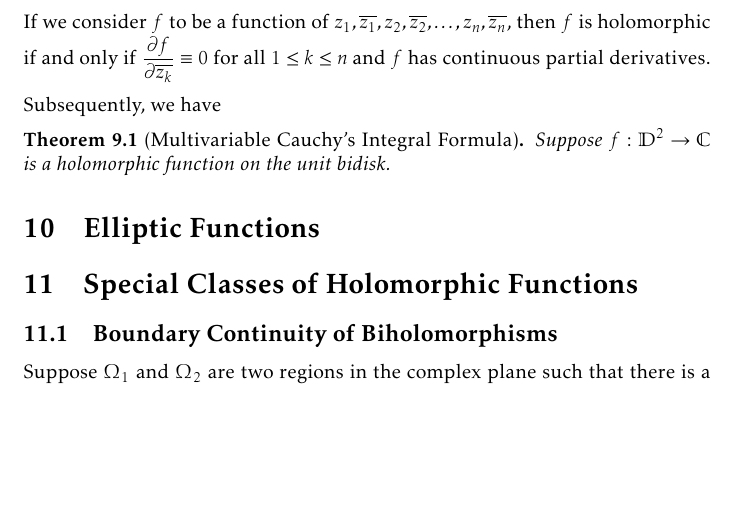
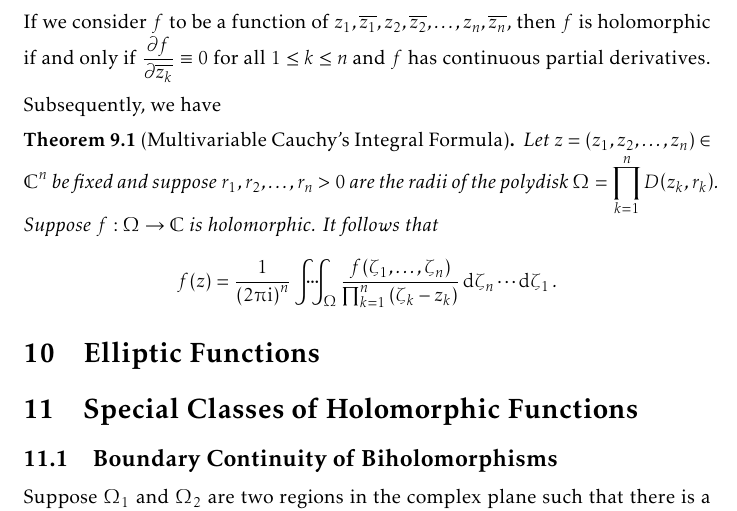
Before and after one commit to slipperking/complex-analysis-latex, a LaTeX document (main.tex): part of page 163 of 172, cut so that both start at the same text, the shorter picture padded with empty space. Compiled offline with pdfLaTeX.

Commit message:
overleaf_to_git (Fri Aug 29 19:27:46 2025 -0700): update main.tex from r20803 to r20804

```diff
--- a/main.tex
+++ b/main.tex
@@ -3649,8 +3649,9 @@ Whereas the efforts of mathematicians of over two centuries gives rise to the de
 If we consider \(f\) to be a function of \(z_1,\overline{z_1},z_2,\overline{z_2},\ldots,z_n,\overline{z_n}\), then \(f\) is holomorphic if and only if \(\pdv{f}{\overline{z_k}}\equiv 0\) for all \(1\leq k\leq n\) and \(f\) has continuous partial derivatives.
 
 Subsequently, we have
-\begin{theorem}[Multivariable Cauchy's Integral Formula]
-    Suppose \(f:\mathbb{D}^2\to\mathbb{C}\) is a holomorphic function on the unit bidisk.
+\begin{theorem}[Multivariable Cauchy's Integral Formula]\label{thm:cauchyintegralformulamultivar}
+    Let \(z=\qty(z_1,z_2,\ldots,z_n)\in\mathbb{C}^n\) be fixed and suppose \(r_1, r_2,\ldots, r_n>0\) are the radii of the polydisk \(\Omega=\prod_{k=1}^n D\qty(z_k, r_k)\).
+    Suppose \(f:\Omega\to\mathbb{C}\) is holomorphic. It follows that \[f(z)=\frac{1}{\qty(2\piup\ii)^n}\idotsint_{\Omega}\frac{f(\zeta_1,\ldots,\zeta_n)}{\prod_{k=1}^n\qty(\zeta_k-z_k)}\dd{\zeta_n}\cdots\dd{\zeta_1}.\]
 \end{theorem}
 \section{Elliptic Functions}
 \section{Special Classes of Holomorphic Functions}
```
